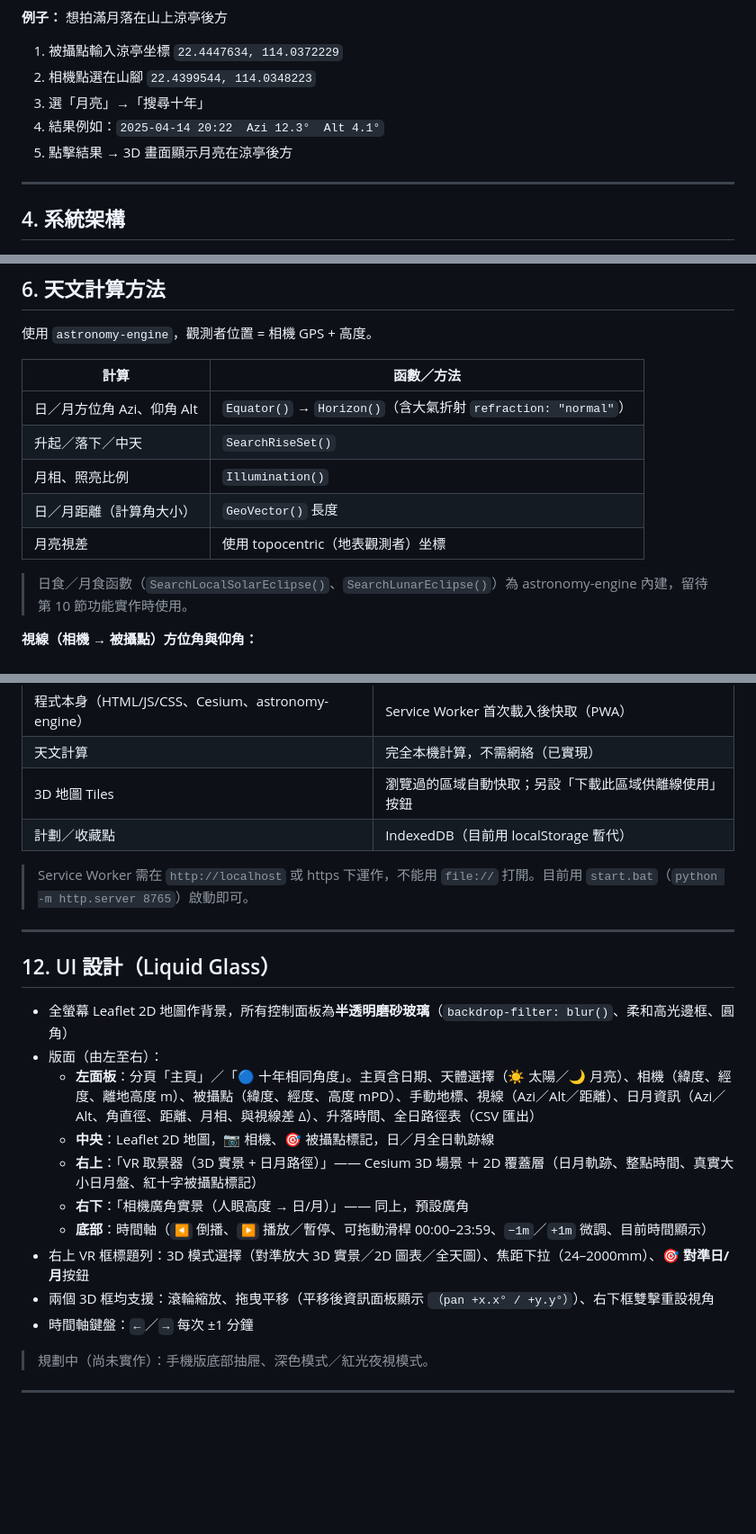
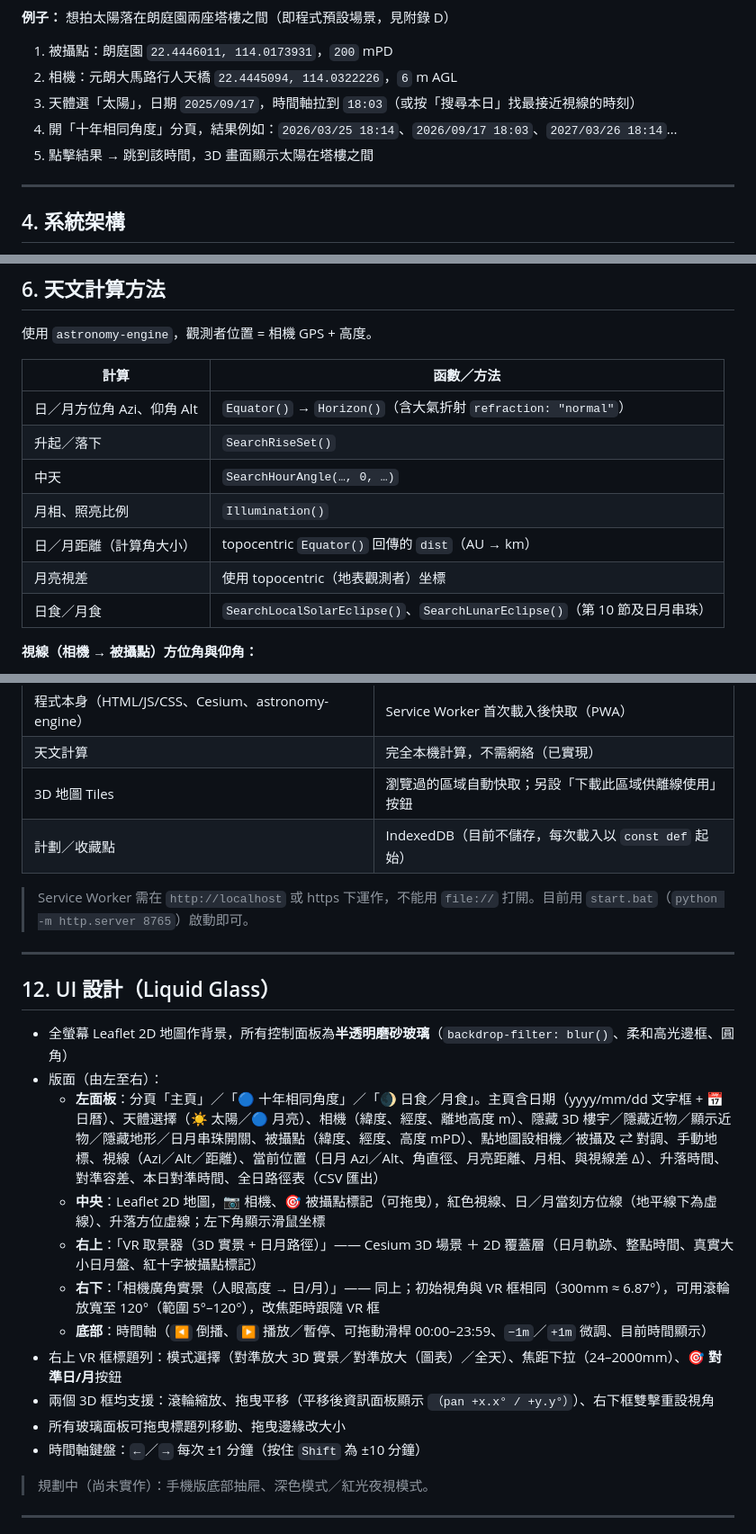
Before and after one commit to inchinet/sun-moon-trail, a Markdown page: README.md, 3 parts joined by grey strips. Shown at 90% size. Rendered like a GitHub page; blank space fills up the shorter version.

````diff
--- a/README.md
+++ b/README.md
@@ -94,11 +94,11 @@ flowchart TD
 ```
 
-**例子：** 想拍滿月落在山上涼亭後方
-1. 被攝點輸入涼亭坐標 `22.4447634, 114.0372229`
-2. 相機點選在山腳 `22.4399544, 114.0348223`
-3. 選「月亮」→「搜尋十年」
-4. 結果例如：`2025-04-14 20:22  Azi 12.3°  Alt 4.1°`
-5. 點擊結果 → 3D 畫面顯示月亮在涼亭後方
+**例子：** 想拍太陽落在朗庭園兩座塔樓之間（即程式預設場景，見附錄 D）
+1. 被攝點：朗庭園 `22.4446011, 114.0173931`，`200` mPD
+2. 相機：元朗大馬路行人天橋 `22.4445094, 114.0322226`，`6` m AGL
+3. 天體選「太陽」，日期 `2025/09/17`，時間軸拉到 `18:03`（或按「搜尋本日」找最接近視線的時刻）
+4. 開「十年相同角度」分頁，結果例如：`2026/03/25 18:14`、`2026/09/17 18:03`、`2027/03/26 18:14`…
+5. 點擊結果 → 跳到該時間，3D 畫面顯示太陽在塔樓之間
 
 ---
 
@@ -165,12 +166,12 @@ flowchart LR
 | 計算 | 函數／方法 |
 |---|---|
 | 日／月方位角 Azi、仰角 Alt | `Equator()` → `Horizon()`（含大氣折射 `refraction: "normal"`） |
-| 升起／落下／中天 | `SearchRiseSet()` |
+| 升起／落下 | `SearchRiseSet()` |
+| 中天 | `SearchHourAngle(…, 0, …)` |
 | 月相、照亮比例 | `Illumination()` |
-| 日／月距離（計算角大小） | `GeoVector()` 長度 |
+| 日／月距離（計算角大小） | topocentric `Equator()` 回傳的 `dist`（AU → km） |
 | 月亮視差 | 使用 topocentric（地表觀測者）坐標 |
-
-> 日食／月食函數（`SearchLocalSolarEclipse()`、`SearchLunarEclipse()`）為 astronomy-engine 內建，留待第 10 節功能實作時使用。
+| 日食／月食 | `SearchLocalSolarEclipse()`、`SearchLunarEclipse()`（第 10 節及日月串珠） |
 
 **視線（相機 → 被攝點）方位角與仰角：**
 
@@ -270,7 +272,7 @@ flowchart LR
 | 程式本身（HTML/JS/CSS、Cesium、astronomy-engine） | Service Worker 首次載入後快取（PWA） |
 | 天文計算 | 完全本機計算，不需網絡（已實現） |
 | 3D 地圖 Tiles | 瀏覽過的區域自動快取；另設「下載此區域供離線使用」按鈕 |
-| 計劃／收藏點 | IndexedDB（目前用 localStorage 暫代） |
+| 計劃／收藏點 | IndexedDB（目前不儲存，每次載入以 `const def` 起始） |
 
 > Service Worker 需在 `http://localhost` 或 https 下運作，不能用 `file://` 打開。目前用 `start.bat`（`python -m http.server 8765`）啟動即可。
 
@@ -280,14 +282,15 @@ flowchart LR
 
 - 全螢幕 Leaflet 2D 地圖作背景，所有控制面板為**半透明磨砂玻璃**（`backdrop-filter: blur()`、柔和高光邊框、圓角）
 - 版面（由左至右）：
-  - **左面板**：分頁「主頁」／「🔵 十年相同角度」。主頁含日期、天體選擇（☀ 太陽／🌙 月亮）、相機（緯度、經度、離地高度 m）、被攝點（緯度、經度、高度 mPD）、手動地標、視線（Azi／Alt／距離）、日月資訊（Azi／Alt、角直徑、距離、月相、與視線差 Δ）、升落時間、全日路徑表（CSV 匯出）
-  - **中央**：Leaflet 2D 地圖，📷 相機、🎯 被攝點標記，日／月全日軌跡線
+  - **左面板**：分頁「主頁」／「🔵 十年相同角度」／「🌒 日食／月食」。主頁含日期（yyyy/mm/dd 文字框 + 📅 日曆）、天體選擇（☀ 太陽／🔵 月亮）、相機（緯度、經度、離地高度 m）、隱藏 3D 樓宇／隱藏近物／顯示近物／隱藏地形／日月串珠開關、被攝點（緯度、經度、高度 mPD）、點地圖設相機／被攝及 ⇄ 對調、手動地標、視線（Azi／Alt／距離）、當前位置（日月 Azi／Alt、角直徑、月亮距離、月相、與視線差 Δ）、升落時間、對準容差、本日對準時間、全日路徑表（CSV 匯出）
+  - **中央**：Leaflet 2D 地圖，📷 相機、🎯 被攝點標記（可拖曳），紅色視線、日／月當刻方位線（地平線下為虛線）、升落方位虛線；左下角顯示滑鼠坐標
   - **右上**：「VR 取景器（3D 實景 + 日月路徑）」—— Cesium 3D 場景 ＋ 2D 覆蓋層（日月軌跡、整點時間、真實大小日月盤、紅十字被攝點標記）
-  - **右下**：「相機廣角實景（人眼高度 → 日/月）」—— 同上，預設廣角
+  - **右下**：「相機廣角實景（人眼高度 → 日/月）」—— 同上；初始視角與 VR 框相同（300mm ≈ 6.87°），可用滾輪放寬至 120°（範圍 5°–120°），改焦距時跟隨 VR 框
   - **底部**：時間軸（`◀` 倒播、`▶` 播放／暫停、可拖動滑桿 00:00–23:59、`−1m`／`+1m` 微調、目前時間顯示）
-- 右上 VR 框標題列：3D 模式選擇（對準放大 3D 實景／2D 圖表／全天圖）、焦距下拉（24–2000mm）、**🎯 對準日/月**按鈕
+- 右上 VR 框標題列：模式選擇（對準放大 3D 實景／對準放大（圖表）／全天）、焦距下拉（24–2000mm）、**🎯 對準日/月**按鈕
 - 兩個 3D 框均支援：滾輪縮放、拖曳平移（平移後資訊面板顯示 `（pan +x.x° / +y.y°）`）、右下框雙擊重設視角
-- 時間軸鍵盤：`←`／`→` 每次 ±1 分鐘
+- 所有玻璃面板可拖曳標題列移動、拖曳邊緣改大小
+- 時間軸鍵盤：`←`／`→` 每次 ±1 分鐘（按住 `Shift` 為 ±10 分鐘）
 
 > 規劃中（尚未實作）：手機版底部抽屜、深色模式／紅光夜視模式。
 
````
Also changed, not shown: other parts of README.md (+25 -23 lines).
